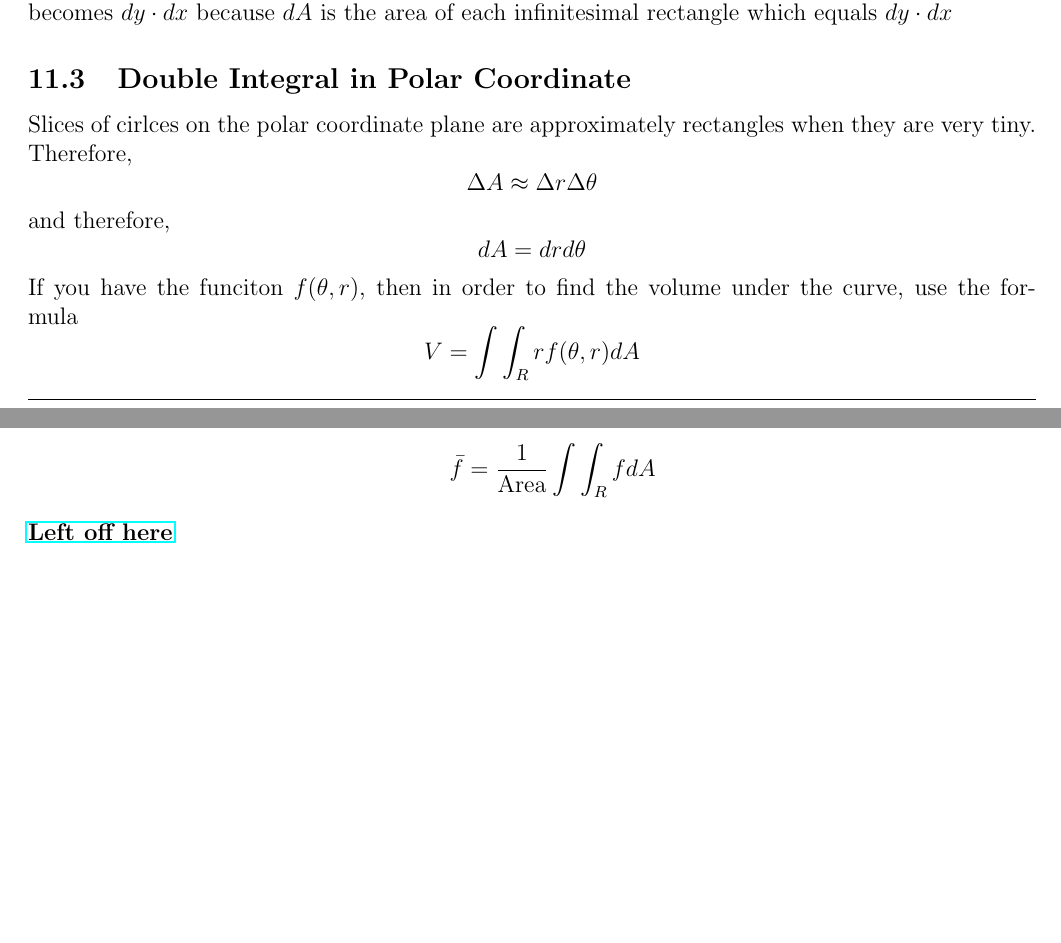
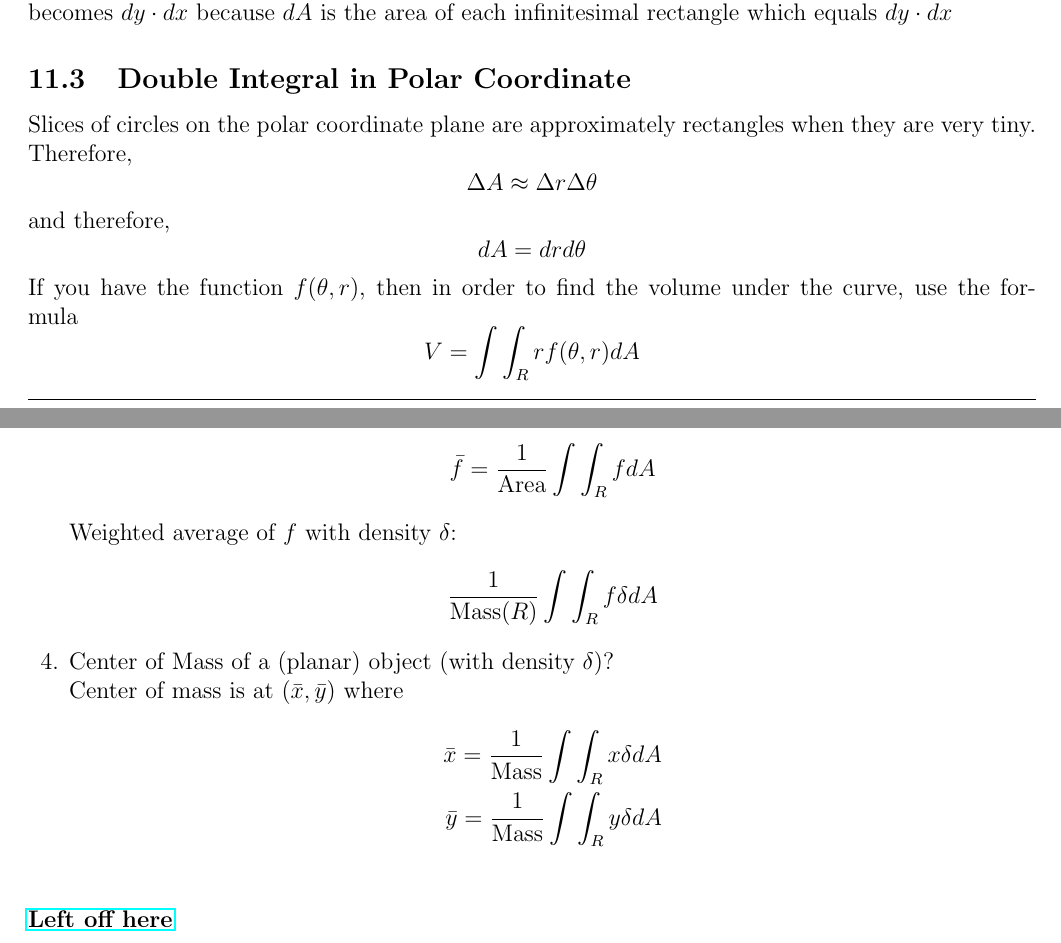
Before and after one commit to matthew-d-stringer/Calculus-3-Notes, a LaTeX document (main.tex): two parts of pages 11 and 12 of 12, joined at a grey line, cut so that both start at the same text. Compiled offline with pdfLaTeX.

Commit message:
working on chapter 15

```diff
--- a/main.tex
+++ b/main.tex
@@ -548,7 +548,7 @@ This is called an \textbf{Iterated Integral} because one integral is integrated
 BTW: $dA$ becomes $dy \cdot dx$ because $dA$ is the area of each infinitesimal rectangle which equals $dy \cdot dx$
 
 \subsection{Double Integral in Polar Coordinate}
-Slices of cirlces on the polar coordinate plane are approximately rectangles when they are very tiny. Therefore,
+Slices of circles on the polar coordinate plane are approximately rectangles when they are very tiny. Therefore,
 \begin{equation*}
 	\Delta A \approx \Delta r \Delta \theta
 \end{equation*}
@@ -556,7 +556,7 @@ and therefore,
 \begin{equation*}
 	dA = dr d\theta
 \end{equation*}
-If you have the funciton $f(\theta,r)$, then in order to find the volume under the curve, use the formula
+If you have the function $f(\theta,r)$, then in order to find the volume under the curve, use the formula
 \begin{equation*}
 	V = \int \int_R rf(\theta,r) dA
 \end{equation*}
@@ -576,6 +576,16 @@ If you have the funciton $f(\theta,r)$, then in order to find the volume under t
 	\begin{align*}
 		\bar f = \frac1{\text{Area}} \int \int_R f dA
 	\end{align*}
+	Weighted average of $f$ with density $\delta$:
+	\begin{equation*}
+		\frac1{\text{Mass}(R)} \int \int_R f \delta dA
+	\end{equation*}
+	\item Center of Mass of a (planar) object (with density $\delta$)? \newline
+		Center of mass is at $(\bar x, \bar y)$ where
+		\begin{align*}
+			\bar x = \frac1{\text{Mass}} \int \int_R x \delta dA \\
+			\bar y = \frac1{\text{Mass}} \int \int_R y \delta dA \\
+		\end{align*}
 \end{enumerate}
 
 \href{https://youtu.be/60e4hdCi1D4?t=1308}{\bf Left off here}
```
Also changed, not shown: main.pdf, 4 other files.
